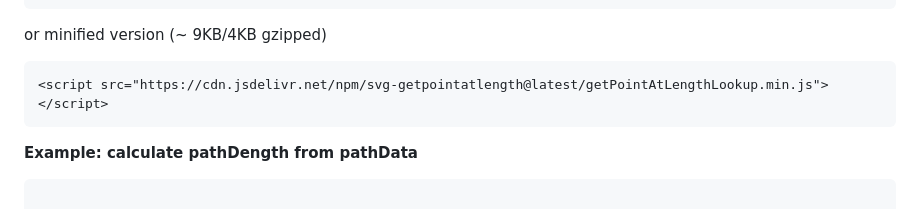
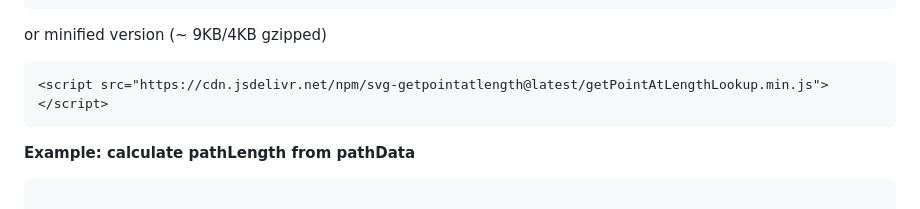
Before and after one commit to herrstrietzel/svg-getpointatlength, a Markdown page: README.md, the part around the change. GitHub-like rendering.

````diff
--- a/README.md
+++ b/README.md
@@ -33,7 +33,7 @@ or minified version (~ 9KB/4KB gzipped)
 <script src="https://cdn.jsdelivr.net/npm/svg-getpointatlength@latest/getPointAtLengthLookup.min.js"></script>
 ```
 
-**Example: calculate pathDength from pathData**
+**Example: calculate pathLength from pathData**
 
 ```
 
````
